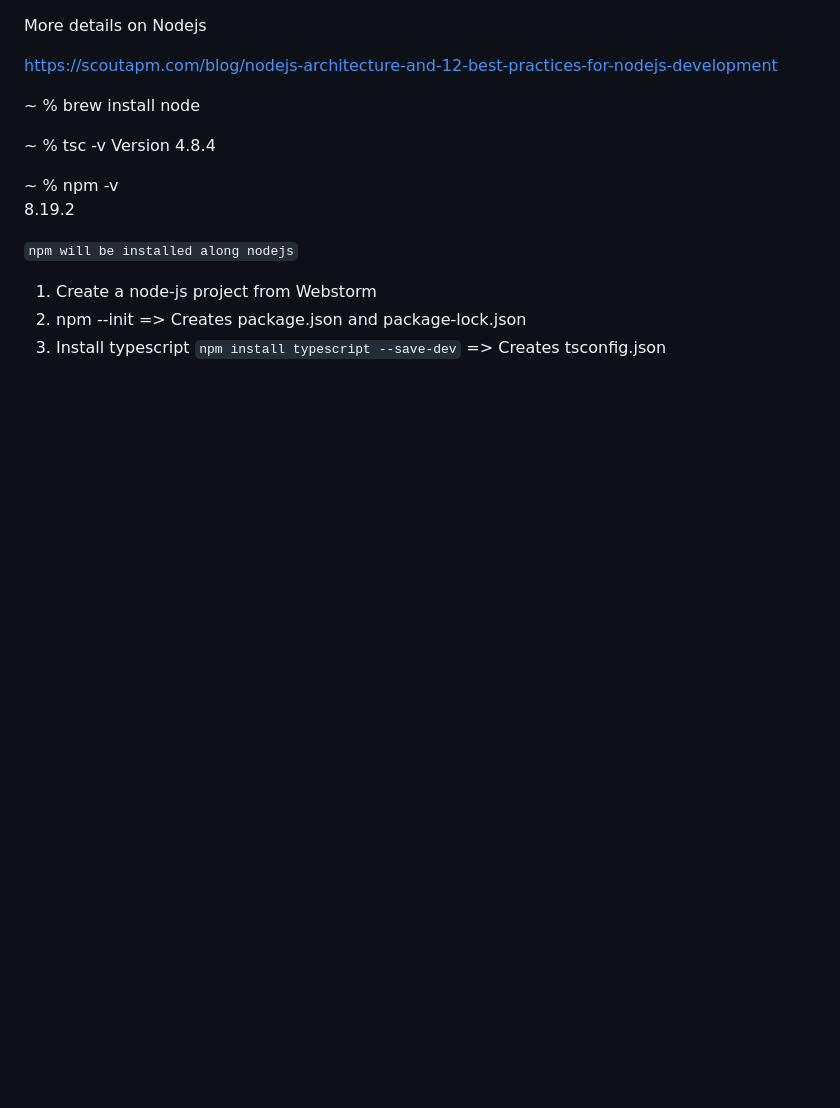
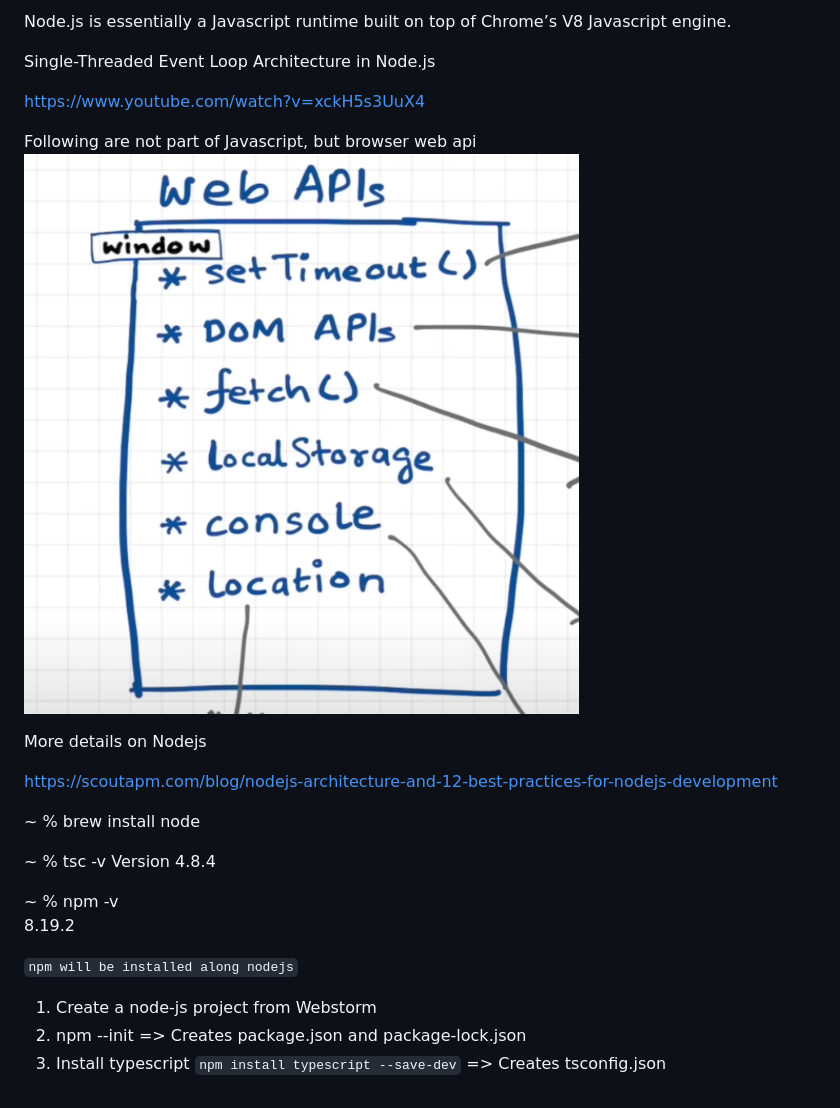
Before and after one commit to BhaskarMantralaHub/demo-nodejs, a Markdown page: readme.md, the part around the change. Drawn GitHub-style; pictures changed too: resources/web-api.png (added); blank space fills up the shorter version.

Commit message:
new changes committed

```diff
--- a/readme.md
+++ b/readme.md
@@ -1,3 +1,12 @@
+Node.js is essentially a Javascript runtime built on top of Chrome’s V8 Javascript engine.
+
+Single-Threaded Event Loop Architecture in Node.js
+
+https://www.youtube.com/watch?v=xckH5s3UuX4
+
+Following are not part of Javascript, but browser web api
+![web-api.png](resources/web-api.png)
+
 More details on Nodejs
 
 https://scoutapm.com/blog/nodejs-architecture-and-12-best-practices-for-nodejs-development
```
